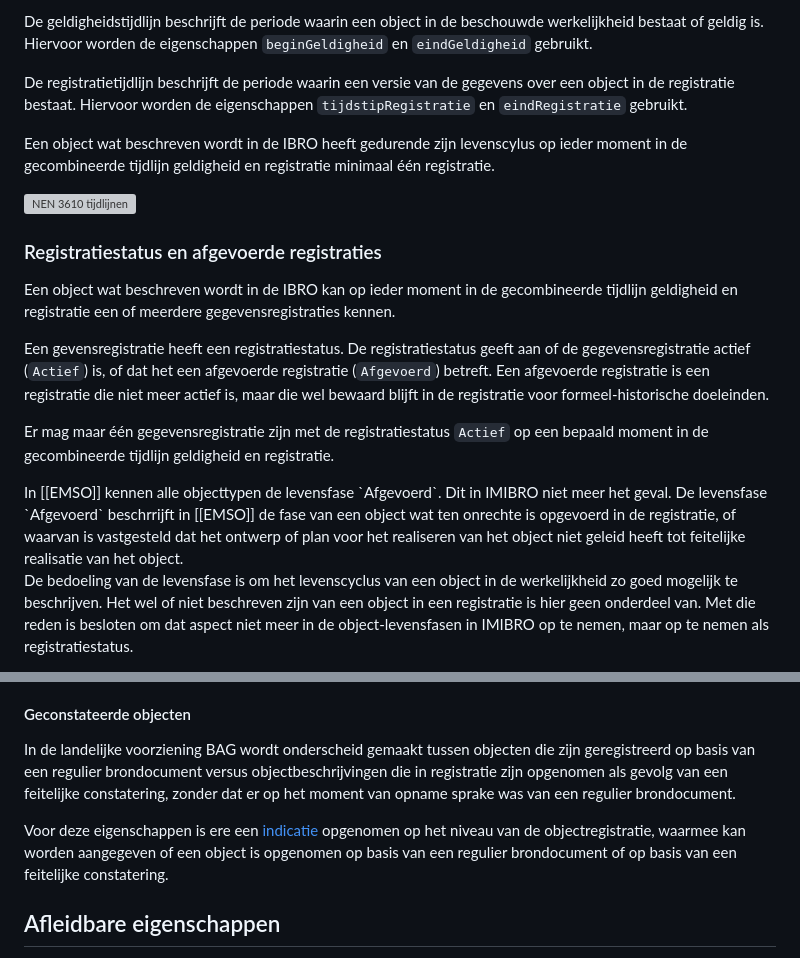
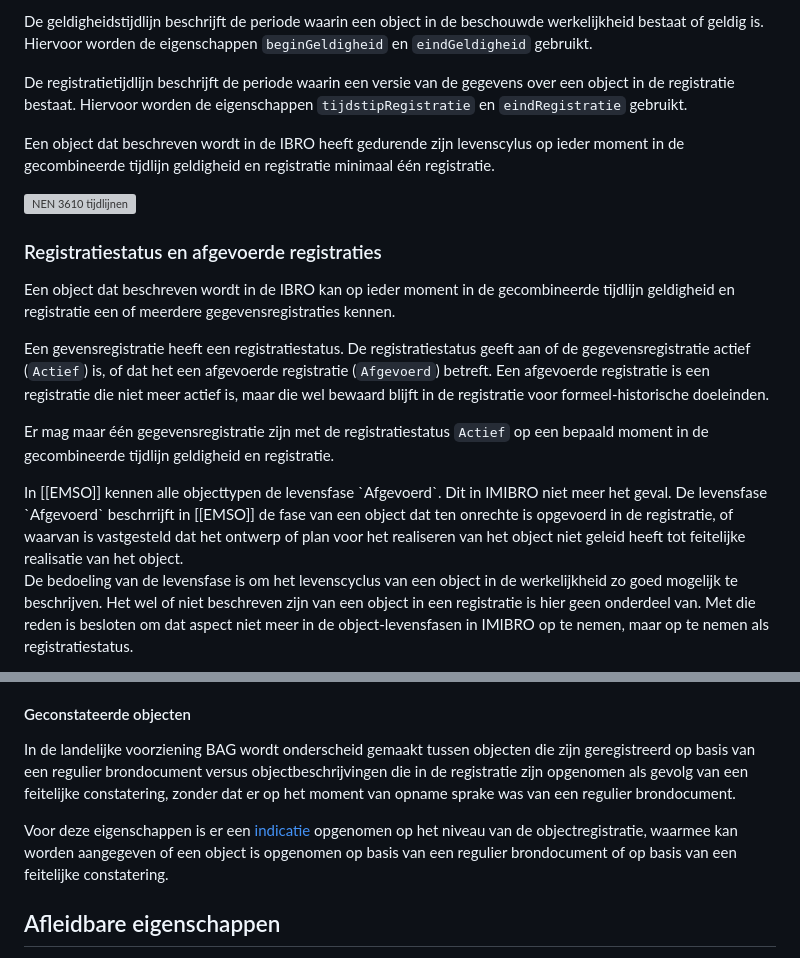
Before and after one commit to Geonovum/ibro-lm, a Markdown page: docs/algemeen.md, 2 parts joined by grey strips. Drawn GitHub-style; grey boxes are pictures that could not be loaded.

Commit message:
corrections
editorial

```diff
--- a/docs/algemeen.md
+++ b/docs/algemeen.md
@@ -123,20 +123,20 @@ De geldigheidstijdlijn beschrijft de periode waarin een object in de beschouwde
 
 De registratietijdlijn beschrijft de periode waarin een versie van de gegevens over een object in de registratie bestaat. Hiervoor worden de eigenschappen `tijdstipRegistratie` en `eindRegistratie` gebruikt.
 
-Een object wat beschreven wordt in de IBRO heeft gedurende zijn levenscylus op ieder moment in de gecombineerde tijdlijn geldigheid en registratie minimaal één registratie.
+Een object dat beschreven wordt in de IBRO heeft gedurende zijn levenscylus op ieder moment in de gecombineerde tijdlijn geldigheid en registratie minimaal één registratie.
 
 ![NEN 3610 tijdlijnen](media/nen3610-tijdlijnen.png "Tijdlijnen van geldigheid en van registratie in NEN 3610")
 
 ### Registratiestatus en afgevoerde registraties
 
-Een object wat beschreven wordt in de IBRO kan op ieder moment in de gecombineerde tijdlijn geldigheid en registratie een of meerdere gegevensregistraties kennen.
+Een object dat beschreven wordt in de IBRO kan op ieder moment in de gecombineerde tijdlijn geldigheid en registratie een of meerdere gegevensregistraties kennen.
 
 Een gevensregistratie heeft een registratiestatus. De registratiestatus geeft aan of de gegevensregistratie actief (`Actief`) is, of dat het een afgevoerde registratie (`Afgevoerd`) betreft. Een afgevoerde registratie is een registratie die niet meer actief is, maar die wel bewaard blijft in de registratie voor formeel-historische doeleinden.
 
 Er mag maar één gegevensregistratie zijn met de registratiestatus `Actief` op een bepaald moment in de gecombineerde tijdlijn geldigheid en registratie.
 
 <aside class="note">
-In [[EMSO]] kennen alle objecttypen de levensfase `Afgevoerd`. Dit in IMIBRO niet meer het geval. De levensfase `Afgevoerd` beschrrijft in [[EMSO]] de fase van een object wat ten onrechte is opgevoerd in de registratie, of waarvan is vastgesteld dat het ontwerp of plan voor het realiseren van het object niet geleid heeft tot feitelijke realisatie van het object.
+In [[EMSO]] kennen alle objecttypen de levensfase `Afgevoerd`. Dit in IMIBRO niet meer het geval. De levensfase `Afgevoerd` beschrrijft in [[EMSO]] de fase van een object dat ten onrechte is opgevoerd in de registratie, of waarvan is vastgesteld dat het ontwerp of plan voor het realiseren van het object niet geleid heeft tot feitelijke realisatie van het object.
 
 De bedoeling van de levensfase is om het levenscyclus van een object in de werkelijkheid zo goed mogelijk te beschrijven. Het wel of niet beschreven zijn van een object in een registratie is hier geen onderdeel van. Met die reden is besloten om dat aspect niet meer in de object-levensfasen in IMIBRO op te nemen, maar op te nemen als registratiestatus.
 
@@ -157,9 +157,9 @@ Het herkomstmodel in de IBRO is gebaseerd op de W3C standaard [[PROV-O]]. Door a
 
 #### Geconstateerde objecten
 
-In de landelijke voorziening BAG wordt onderscheid gemaakt tussen objecten die zijn geregistreerd op basis van een regulier brondocument versus objectbeschrijvingen die in registratie zijn opgenomen als gevolg van een feitelijke constatering, zonder dat er op het moment van opname sprake was van een regulier brondocument.
+In de landelijke voorziening BAG wordt onderscheid gemaakt tussen objecten die zijn geregistreerd op basis van een regulier brondocument versus objectbeschrijvingen die in de registratie zijn opgenomen als gevolg van een feitelijke constatering, zonder dat er op het moment van opname sprake was van een regulier brondocument.
 
-Voor deze eigenschappen is ere een [indicatie](#informatiemodel_imibro_logisch_domein_registratiegegevens_objecttype_registratie_attribuutsoort_indicatie_object_geconstateerd) opgenomen op het niveau van de objectregistratie, waarmee kan worden aangegeven of een object is opgenomen op basis van een regulier brondocument of op basis van een feitelijke constatering.
+Voor deze eigenschappen is er een [indicatie](#informatiemodel_imibro_logisch_domein_registratiegegevens_objecttype_registratie_attribuutsoort_indicatie_object_geconstateerd) opgenomen op het niveau van de objectregistratie, waarmee kan worden aangegeven of een object is opgenomen op basis van een regulier brondocument of op basis van een feitelijke constatering.
 
 ## Afleidbare eigenschappen
 
```
